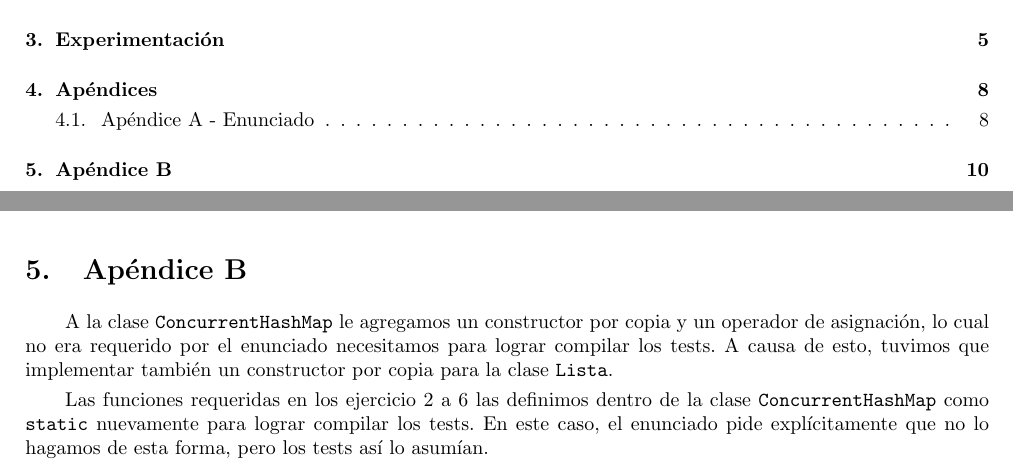
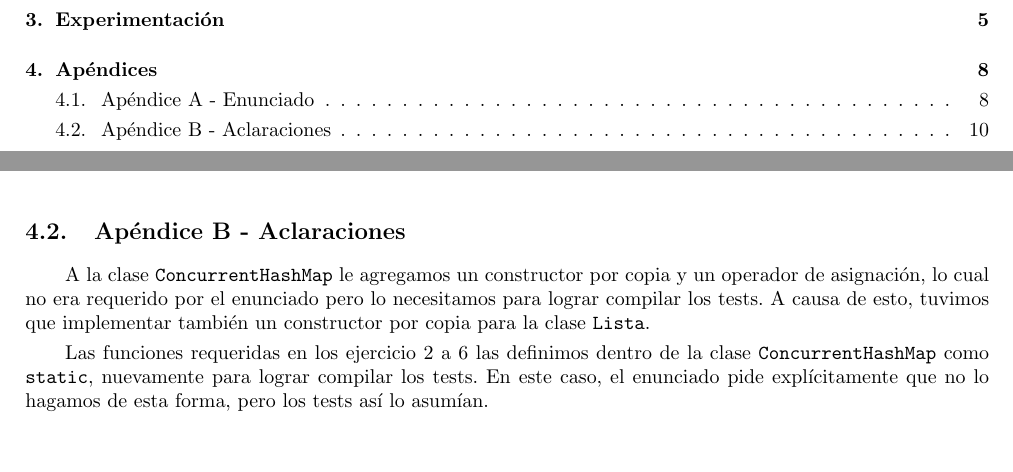
Before and after one commit to rozen03/so-tp1, a LaTeX document (entregable/informe/informe.tex): two parts of pages 2 and 12 of 12, joined at a grey line, cut so that both start at the same text. Compiled offline with pdfLaTeX; the source files are stored in an older character set and shown here as Unicode.

Commit message:
Correcciones infome (aclaraciones)

```diff
--- a/entregable/informe/informe.tex
+++ b/entregable/informe/informe.tex
@@ -351,10 +351,10 @@ Sin embargo, a pesar de que cargar los archivos en distintos \texttt{CHM} es má
 \subsection{Apéndice A - Enunciado}]{./../../tp2-enunciado.pdf}
 \includepdf[scale=0.75,pages=2-,pagecommand=]{./../../tp2-enunciado.pdf}
 
-\section{Apéndice B}
+\subsection{Apéndice B - Aclaraciones}
 
-A la clase \texttt{ConcurrentHashMap} le agregamos un constructor por copia y un operador de asignación, lo cual no era requerido por el enunciado necesitamos para lograr compilar los tests. A causa de esto, tuvimos que implementar también un constructor por copia para la clase \texttt{Lista}.
+A la clase \texttt{ConcurrentHashMap} le agregamos un constructor por copia y un operador de asignación, lo cual no era requerido por el enunciado pero lo necesitamos para lograr compilar los tests. A causa de esto, tuvimos que implementar también un constructor por copia para la clase \texttt{Lista}.
 
-Las funciones requeridas en los ejercicio 2 a 6 las definimos dentro de la clase \texttt{ConcurrentHashMap} como \texttt{static} nuevamente para lograr compilar los tests. En este caso, el enunciado pide explícitamente que no lo hagamos de esta forma, pero los tests así lo asumían.
+Las funciones requeridas en los ejercicio 2 a 6 las definimos dentro de la clase \texttt{ConcurrentHashMap} como \texttt{static}, nuevamente para lograr compilar los tests. En este caso, el enunciado pide explícitamente que no lo hagamos de esta forma, pero los tests así lo asumían.
 
 \end{document}
```
Also changed, not shown: entregable/informe/informe.tex (2 more changed lines).
